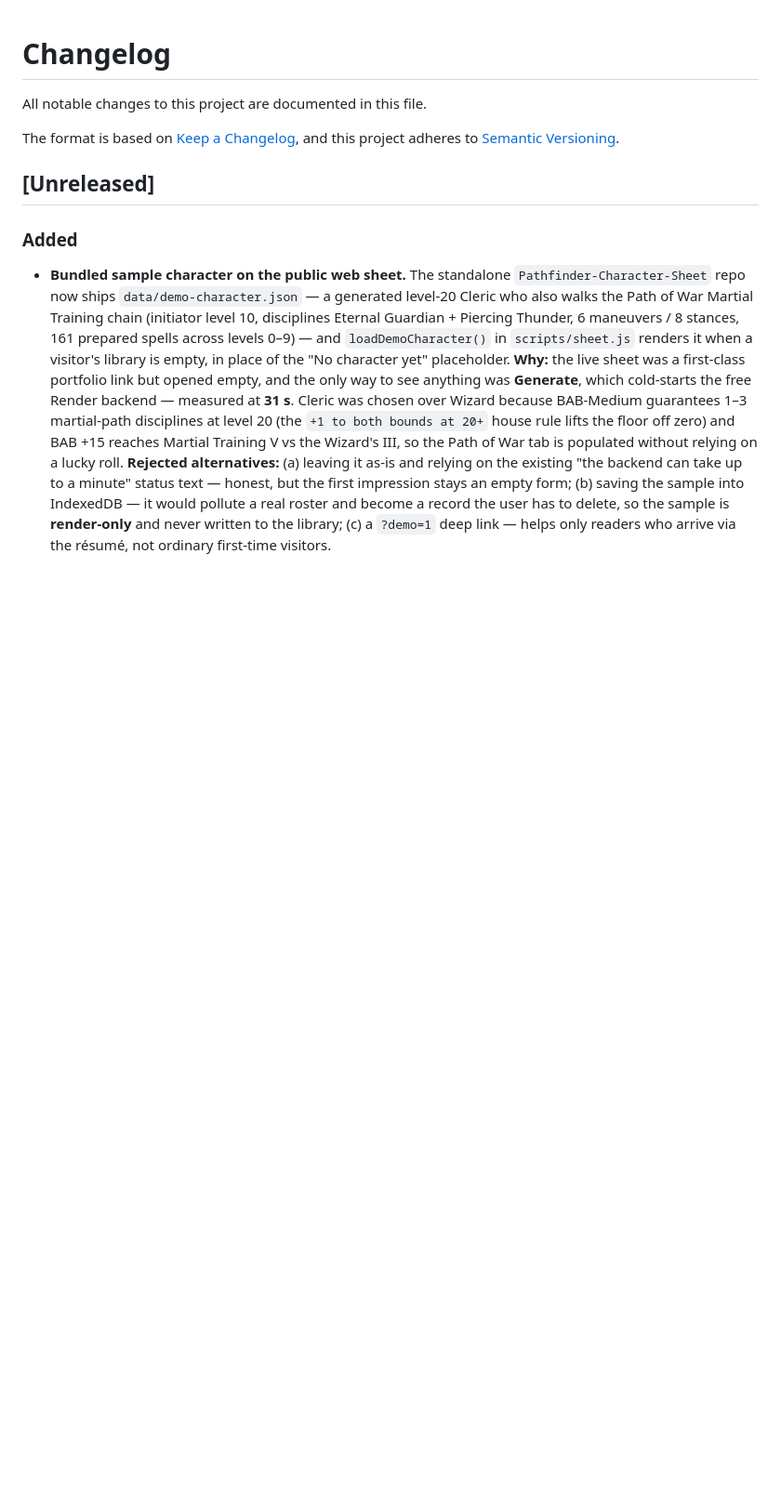
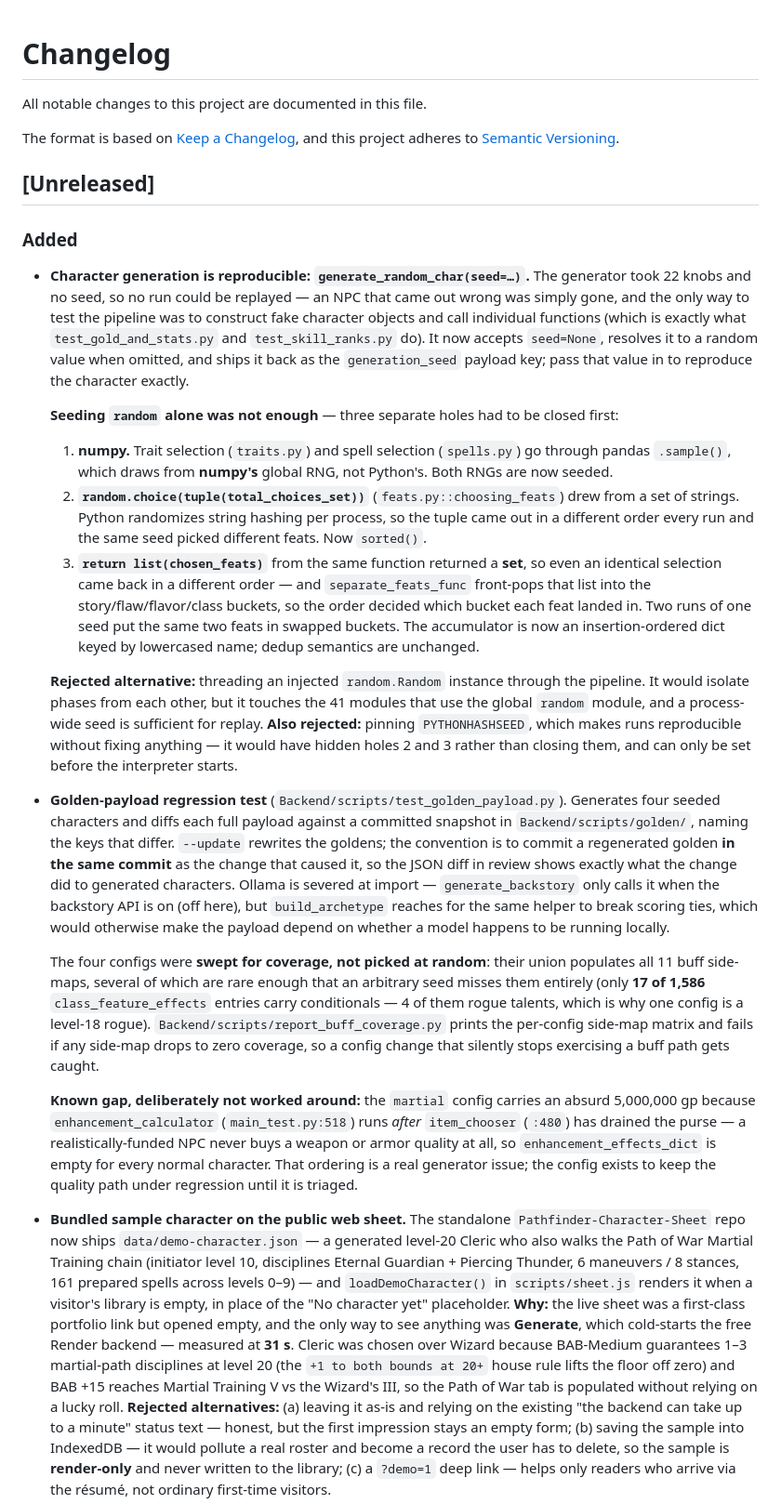
Before and after one commit to The-Data-is-a-lie/Pathfinder_Char_Creator, a Markdown page: changelog.md, the part around the change. Shown at 93% size. GitHub-like rendering; blank space fills up the shorter version.

Commit message:
docs(changelog): record the seed parameter and golden harness
Co-Authored-By: Claude Opus 4.8 (1M context) <noreply@anthropic.com>

```diff
--- a/changelog.md
+++ b/changelog.md
@@ -19,6 +19,51 @@ On release: rename "[Unreleased]" to "[x.y.z] - YYYY-MM-DD" and start a fresh Un
 ## [Unreleased]
 
 ### Added
+- **Character generation is reproducible: `generate_random_char(seed=…)`.** The generator took 22
+  knobs and no seed, so no run could be replayed — an NPC that came out wrong was simply gone, and
+  the only way to test the pipeline was to construct fake character objects and call individual
+  functions (which is exactly what `test_gold_and_stats.py` and `test_skill_ranks.py` do). It now
+  accepts `seed=None`, resolves it to a random value when omitted, and ships it back as the
+  `generation_seed` payload key; pass that value in to reproduce the character exactly.
+
+  **Seeding `random` alone was not enough** — three separate holes had to be closed first:
+  1. **numpy.** Trait selection (`traits.py`) and spell selection (`spells.py`) go through pandas
+     `.sample()`, which draws from **numpy's** global RNG, not Python's. Both RNGs are now seeded.
+  2. **`random.choice(tuple(total_choices_set))`** (`feats.py::choosing_feats`) drew from a set of
+     strings. Python randomizes string hashing per process, so the tuple came out in a different
+     order every run and the same seed picked different feats. Now `sorted()`.
+  3. **`return list(chosen_feats)`** from the same function returned a **set**, so even an identical
+     selection came back in a different order — and `separate_feats_func` front-pops that list into
+     the story/flaw/flavor/class buckets, so the order decided which bucket each feat landed in. Two
+     runs of one seed put the same two feats in swapped buckets. The accumulator is now an
+     insertion-ordered dict keyed by lowercased name; dedup semantics are unchanged.
+
+  **Rejected alternative:** threading an injected `random.Random` instance through the pipeline. It
+  would isolate phases from each other, but it touches the 41 modules that use the global `random`
+  module, and a process-wide seed is sufficient for replay. **Also rejected:** pinning
+  `PYTHONHASHSEED`, which makes runs reproducible without fixing anything — it would have hidden
+  holes 2 and 3 rather than closing them, and can only be set before the interpreter starts.
+- **Golden-payload regression test** (`Backend/scripts/test_golden_payload.py`). Generates four
+  seeded characters and diffs each full payload against a committed snapshot in
+  `Backend/scripts/golden/`, naming the keys that differ. `--update` rewrites the goldens; the
+  convention is to commit a regenerated golden **in the same commit** as the change that caused it,
+  so the JSON diff in review shows exactly what the change did to generated characters. Ollama is
+  severed at import — `generate_backstory` only calls it when the backstory API is on (off here),
+  but `build_archetype` reaches for the same helper to break scoring ties, which would otherwise
+  make the payload depend on whether a model happens to be running locally.
+
+  The four configs were **swept for coverage, not picked at random**: their union populates all 11
+  buff side-maps, several of which are rare enough that an arbitrary seed misses them entirely (only
+  **17 of 1,586** `class_feature_effects` entries carry conditionals — 4 of them rogue talents, which
+  is why one config is a level-18 rogue). `Backend/scripts/report_buff_coverage.py` prints the
+  per-config side-map matrix and fails if any side-map drops to zero coverage, so a config change
+  that silently stops exercising a buff path gets caught.
+
+  **Known gap, deliberately not worked around:** the `martial` config carries an absurd 5,000,000 gp
+  because `enhancement_calculator` (`main_test.py:518`) runs *after* `item_chooser` (`:480`) has
+  drained the purse — a realistically-funded NPC never buys a weapon or armor quality at all, so
+  `enhancement_effects_dict` is empty for every normal character. That ordering is a real generator
+  issue; the config exists to keep the quality path under regression until it is triaged.
 - **Bundled sample character on the public web sheet.** The standalone
   `Pathfinder-Character-Sheet` repo now ships `data/demo-character.json` — a generated level-20
   Cleric who also walks the Path of War Martial Training chain (initiator level 10, disciplines
```
